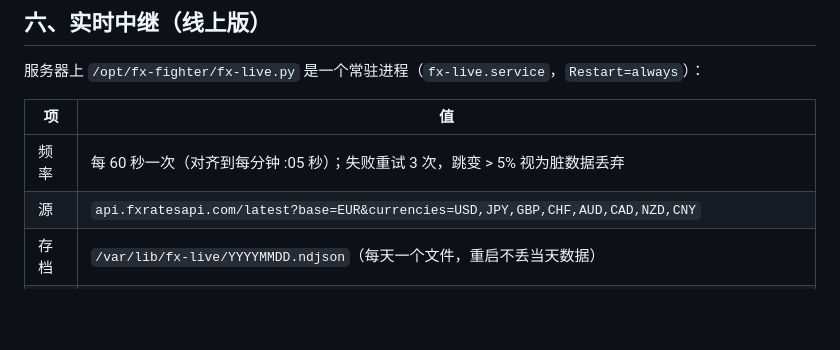
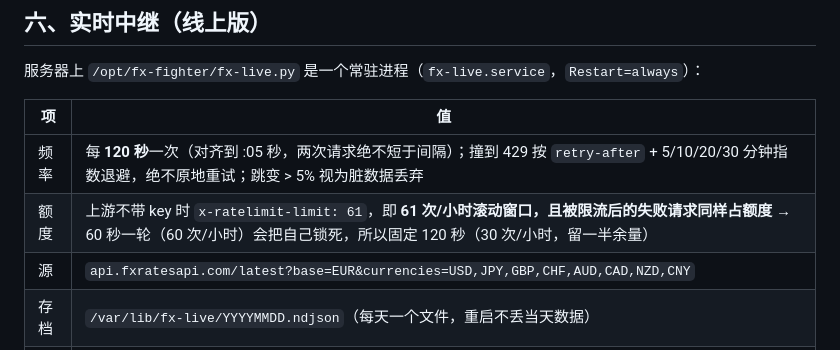
Before and after one commit to ikuyoPVM/fx-fighter, a Markdown page: README.md, the part around the change. Rendered like a GitHub page; blank space fills up the shorter version.

Commit message:
docs: relay quota and 120s policy

```diff
--- a/README.md
+++ b/README.md
@@ -110,7 +110,8 @@ fx-fighter/
 
 | 项 | 值 |
 |---|---|
-| 频率 | 每 60 秒一次（对齐到每分钟 :05 秒）；失败重试 3 次，跳变 > 5% 视为脏数据丢弃 |
+| 频率 | 每 **120 秒**一次（对齐到 :05 秒，两次请求绝不短于间隔）；撞到 429 按 `retry-after` + 5/10/20/30 分钟指数退避，绝不原地重试；跳变 > 5% 视为脏数据丢弃 |
+| 额度 | 上游不带 key 时 `x-ratelimit-limit: 61`，即 **61 次/小时滚动窗口，且被限流后的失败请求同样占额度** → 60 秒一轮（60 次/小时）会把自己锁死，所以固定 120 秒（30 次/小时，留一半余量） |
 | 源 | `api.fxratesapi.com/latest?base=EUR&currencies=USD,JPY,GBP,CHF,AUD,CAD,NZD,CNY` |
 | 存档 | `/var/lib/fx-live/YYYYMMDD.ndjson`（每天一个文件，重启不丢当天数据） |
 | 输出 | `/var/www/ikuyo.xyz/fx/live.js`（`window.FX_LIVE={src,ts,quoteTs,legs,days:[{d,tape}]}`） |
```
